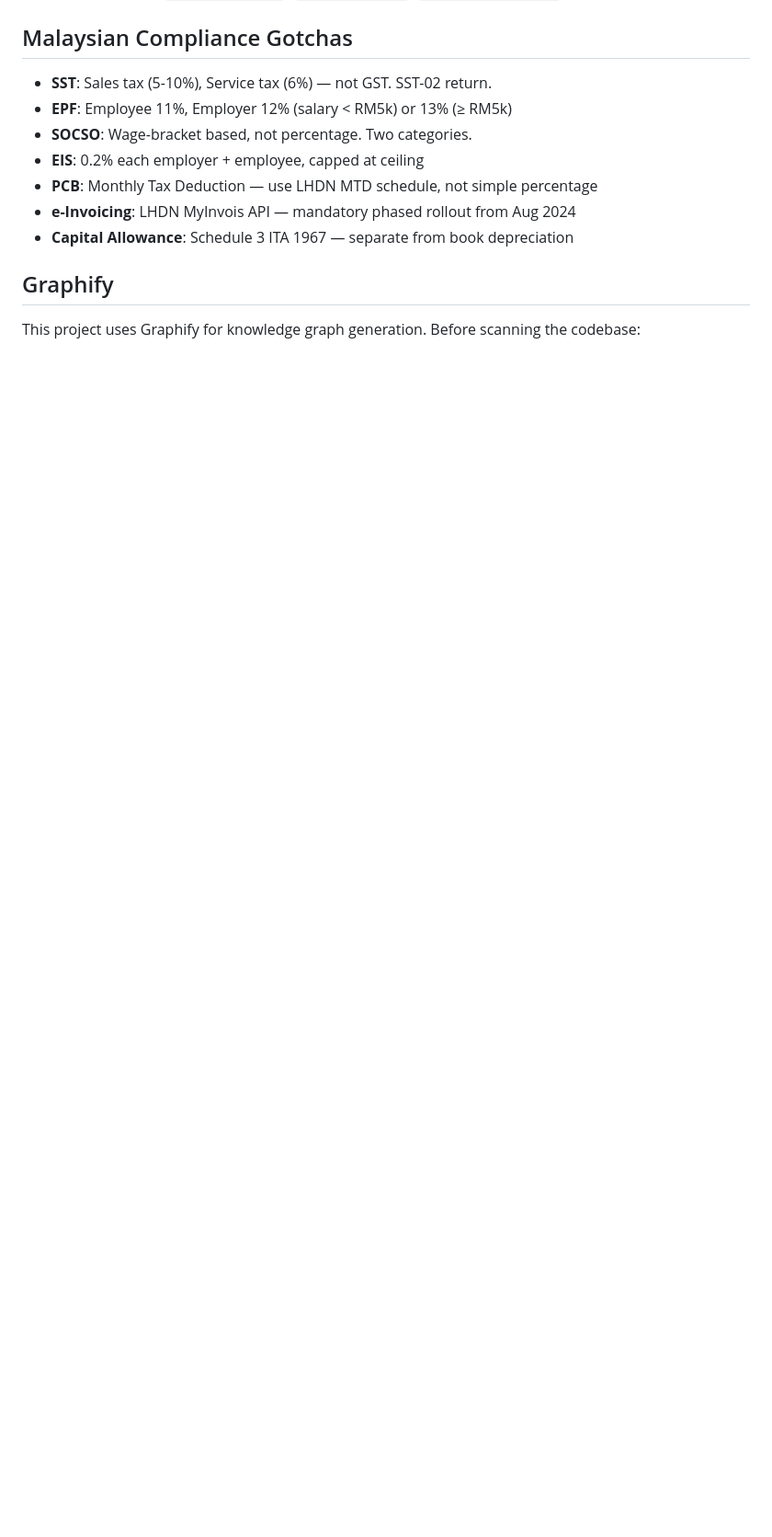
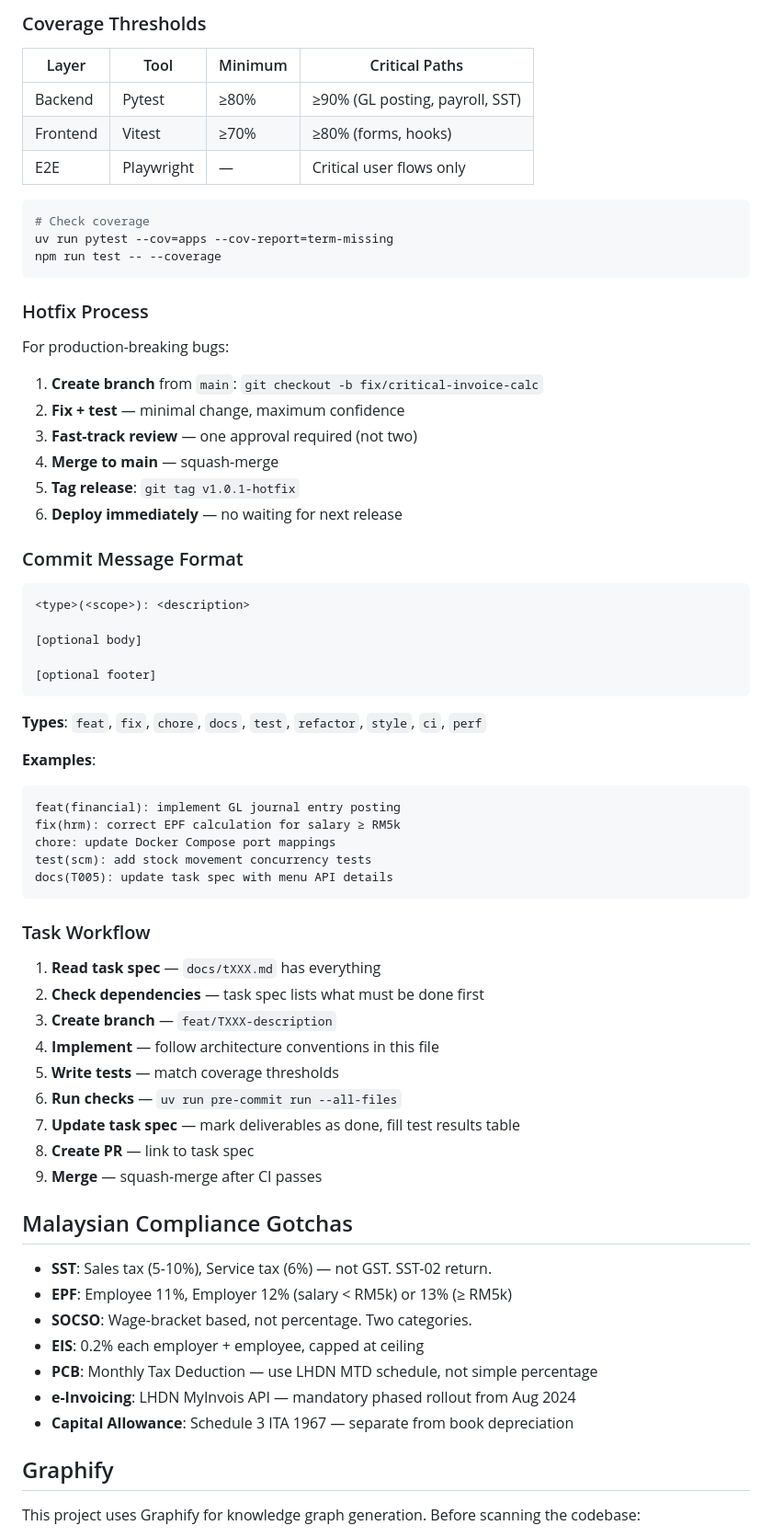
Before and after one commit to masterwee2024/NukeERP, a Markdown page: AGENTS.md, the part around one of its changes. Shown at 92% size. GitHub-like rendering; blank space fills up the shorter version.

````diff
--- a/AGENTS.md
+++ b/AGENTS.md
@@ -155,3 +222,60 @@ pyERP/
+### Coverage Thresholds
+
+| Layer | Tool | Minimum | Critical Paths |
+|---|---|---|---|
+| Backend | Pytest | ≥80% | ≥90% (GL posting, payroll, SST) |
+| Frontend | Vitest | ≥70% | ≥80% (forms, hooks) |
+| E2E | Playwright | — | Critical user flows only |
+
+```bash
+# Check coverage
+uv run pytest --cov=apps --cov-report=term-missing
+npm run test -- --coverage
+```
+
+### Hotfix Process
+
+For production-breaking bugs:
+
+1. **Create branch** from `main`: `git checkout -b fix/critical-invoice-calc`
+2. **Fix + test** — minimal change, maximum confidence
+3. **Fast-track review** — one approval required (not two)
+4. **Merge to main** — squash-merge
+5. **Tag release**: `git tag v1.0.1-hotfix`
+6. **Deploy immediately** — no waiting for next release
+
+### Commit Message Format
+
+```
+<type>(<scope>): <description>
+
+[optional body]
+
+[optional footer]
+```
+
+**Types**: `feat`, `fix`, `chore`, `docs`, `test`, `refactor`, `style`, `ci`, `perf`
+
+**Examples**:
+```
+feat(financial): implement GL journal entry posting
+fix(hrm): correct EPF calculation for salary ≥ RM5k
+chore: update Docker Compose port mappings
+test(scm): add stock movement concurrency tests
+docs(T005): update task spec with menu API details
+```
+
+### Task Workflow
+
+1. **Read task spec** — `docs/tXXX.md` has everything
+2. **Check dependencies** — task spec lists what must be done first
+3. **Create branch** — `feat/TXXX-description`
+4. **Implement** — follow architecture conventions in this file
+5. **Write tests** — match coverage thresholds
+6. **Run checks** — `uv run pre-commit run --all-files`
+7. **Update task spec** — mark deliverables as done, fill test results table
+8. **Create PR** — link to task spec
+9. **Merge** — squash-merge after CI passes
 
 ## Malaysian Compliance Gotchas
 
````
Also changed, not shown: other parts of AGENTS.md (+78 -11 lines).
